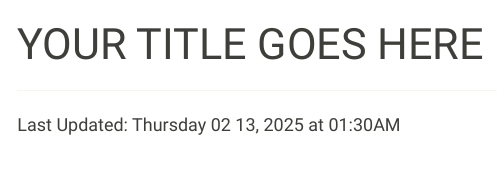
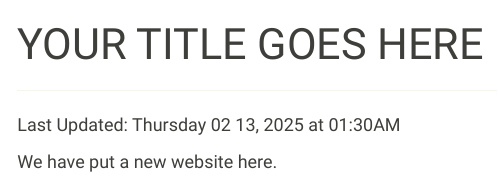
Before and after one commit to sun1314520/STA9750-2025-SPRING, a Quarto document (index.qmd): the page in a window 1100 px wide, from its top. Rendered offline with R 4.5, knitr and Pandoc in place of Quarto, with nearby package versions.

Commit message:
new updates

````diff
--- a/index.qmd
+++ b/index.qmd
@@ -8,3 +8,5 @@ title: "YOUR TITLE GOES HERE"
 ```
 --------------
 Last Updated: `r format(Sys.time(), "%A %m %d, %Y at %H:%M%p")`
+
+We have put a new website here.
````
Also changed, not shown: docs/search.json, 2 other files.
